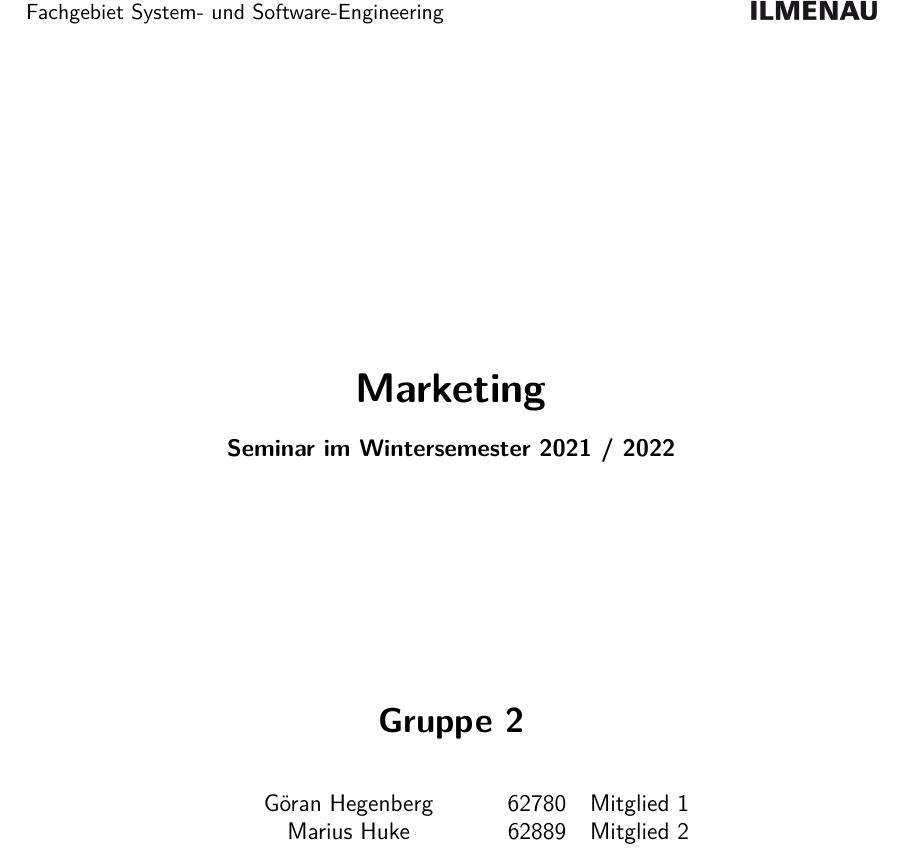
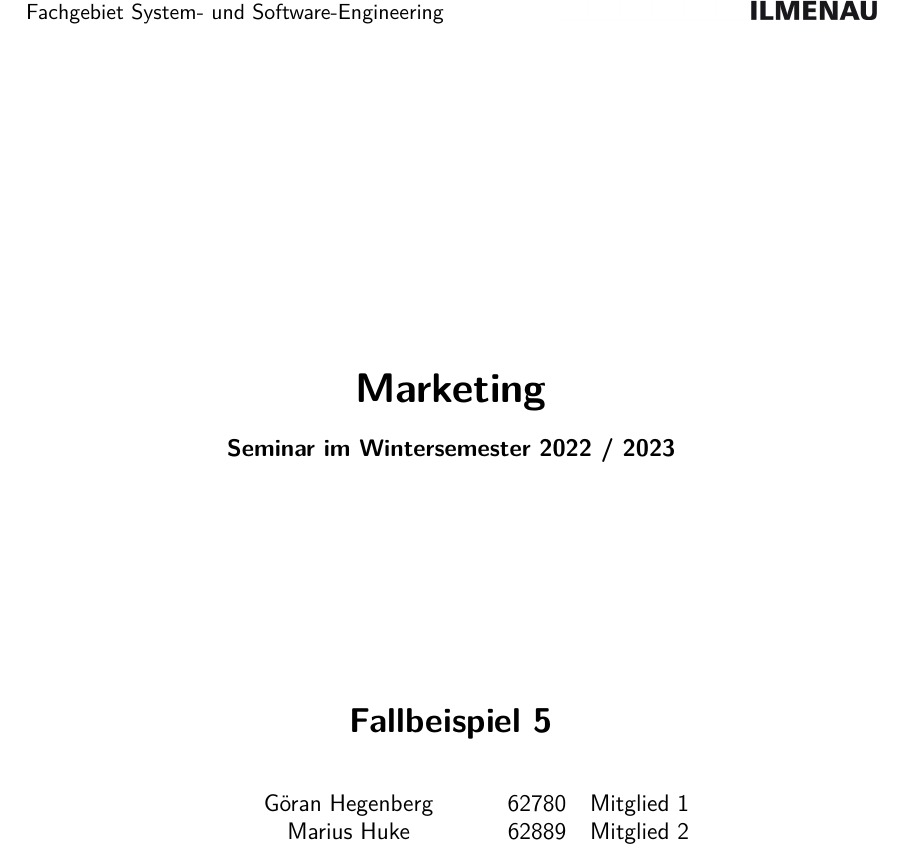
Before and after one commit to therealossi/Marketing, a LaTeX document (main.tex, which reads titelpage.tex): part of page 2 of 3, cut so that both start at the same text. Compiled offline with pdfLaTeX.

Commit message:
einstellung

```diff
--- a/titelpage.tex
+++ b/titelpage.tex
@@ -18,11 +18,11 @@
     {\huge \textbf{Marketing}}\\
     \vspace*{1\baselineskip}
 
-    {\large \textbf{Seminar im Wintersemester 2021 / 2022}}\\
+    {\large \textbf{Seminar im Wintersemester 2022 / 2023}}\\
     \vspace*{9\baselineskip}
 
     %%%%% HIER GRUPPE EINTRAGEN %%%%%
-    {\LARGE \textbf{Gruppe 2}}\\
+    {\LARGE \textbf{Fallbeispiel 5}}\\
     \vspace*{1\baselineskip}
 
     \begin{center}
```
Also changed, not shown: main.pdf, 4 other files.
